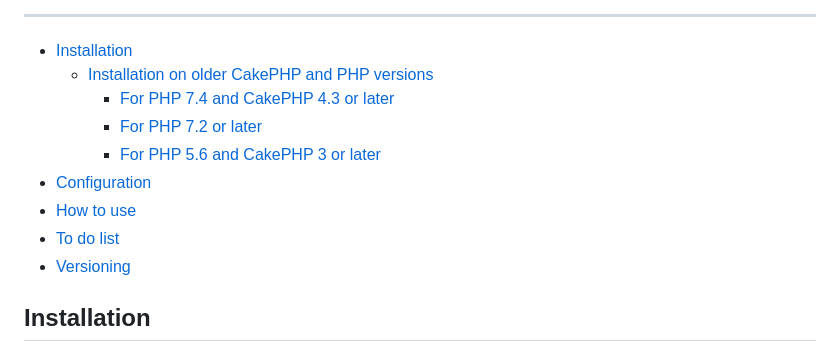
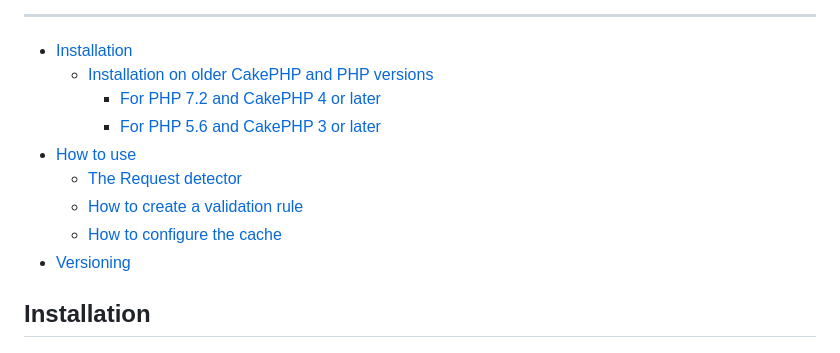
Before and after one commit to mirko-pagliai/cakephp-link-scanner, a Markdown page: README.md, the part around the change. Rendered like a GitHub page.

Commit message:
come back

```diff
--- a/README.md
+++ b/README.md
@@ -22,12 +22,12 @@ even a coffee is enough! Thank you.
 
 * [Installation](#installation)
     + [Installation on older CakePHP and PHP versions](#installation-on-older-cakephp-and-php-versions)
-        - [For PHP 7.4 and CakePHP 4.3 or later](#for-php-74-and-cakephp-43-or-later)
-        - [For PHP 7.2 or later](#for-php-72-or-later)
+        - [For PHP 7.2 and CakePHP 4 or later](#for-php-72-and-cakephp-4-or-later)
         - [For PHP 5.6 and CakePHP 3 or later](#for-php-56-and-cakephp-3-or-later)
-* [Configuration](#configuration)
 * [How to use](#how-to-use)
-* [To do list](#to-do-list)
+    + [The Request detector](#the-request-detector)
+    + [How to create a validation rule](#how-to-create-a-validation-rule)
+    + [How to configure the cache](#how-to-configure-the-cache)
 * [Versioning](#versioning)
 
 ## Installation
```
